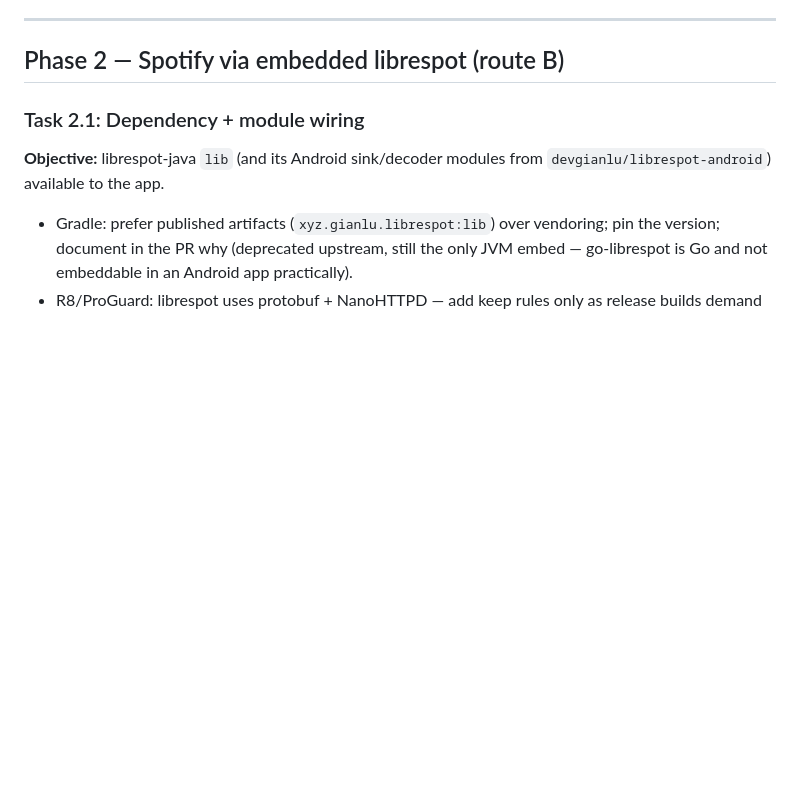
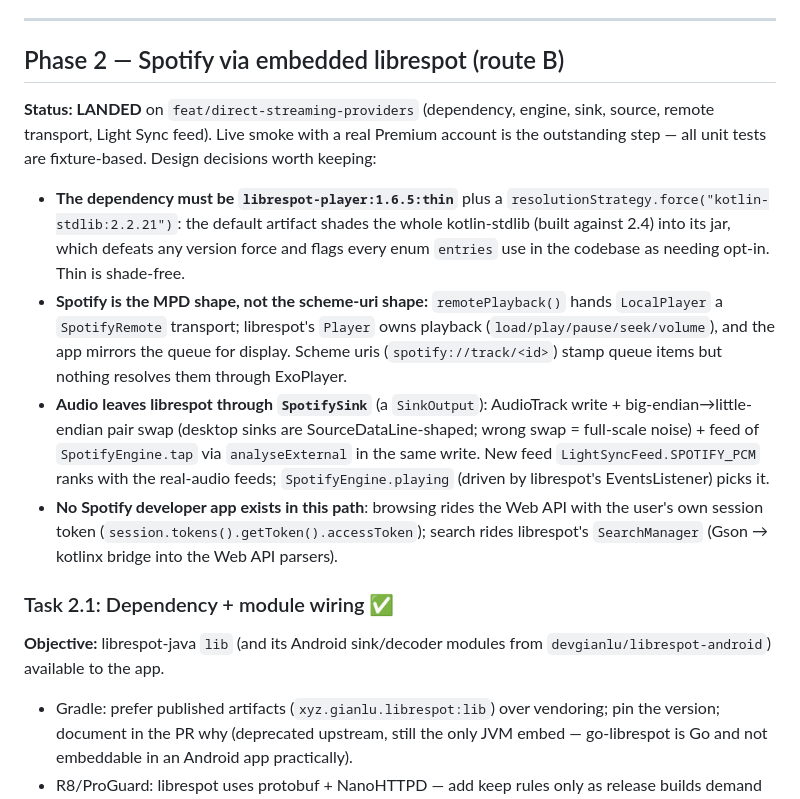
Before and after one commit to engabd11/CAMusic, a Markdown page: docs/plan/direct-streaming-providers.md, the part around the change. GitHub-like rendering; blank space fills up the shorter version.

Commit message:
docs: mark Spotify phase landed in the direct-streaming plan

```diff
--- a/docs/plan/direct-streaming-providers.md
+++ b/docs/plan/direct-streaming-providers.md
@@ -152,7 +152,28 @@ working integration elsewhere is evidence of what the endpoint accepts).
 
 ## Phase 2 — Spotify via embedded librespot (route B)
 
-### Task 2.1: Dependency + module wiring
+**Status: LANDED** on `feat/direct-streaming-providers` (dependency, engine, sink, source,
+remote transport, Light Sync feed). Live smoke with a real Premium account is the
+outstanding step — all unit tests are fixture-based. Design decisions worth keeping:
+
+- **The dependency must be `librespot-player:1.6.5:thin`** plus a
+  `resolutionStrategy.force("kotlin-stdlib:2.2.21")`: the default artifact shades the whole
+  kotlin-stdlib (built against 2.4) into its jar, which defeats any version force and
+  flags every enum `entries` use in the codebase as needing opt-in. Thin is shade-free.
+- **Spotify is the MPD shape, not the scheme-uri shape:** `remotePlayback()` hands
+  `LocalPlayer` a `SpotifyRemote` transport; librespot's `Player` owns playback
+  (`load/play/pause/seek/volume`), and the app mirrors the queue for display. Scheme uris
+  (`spotify://track/<id>`) stamp queue items but nothing resolves them through ExoPlayer.
+- **Audio leaves librespot through `SpotifySink`** (a `SinkOutput`): AudioTrack write +
+  big-endian→little-endian pair swap (desktop sinks are SourceDataLine-shaped; wrong swap
+  = full-scale noise) + feed of `SpotifyEngine.tap` via `analyseExternal` in the same
+  write. New feed `LightSyncFeed.SPOTIFY_PCM` ranks with the real-audio feeds;
+  `SpotifyEngine.playing` (driven by librespot's EventsListener) picks it.
+- **No Spotify developer app exists in this path**: browsing rides the Web API with the
+  user's own session token (`session.tokens().getToken().accessToken`); search rides
+  librespot's `SearchManager` (Gson → kotlinx bridge into the Web API parsers).
+
+### Task 2.1: Dependency + module wiring ✅
 
 **Objective:** librespot-java `lib` (and its Android sink/decoder modules from
 `devgianlu/librespot-android`) available to the app.
```
